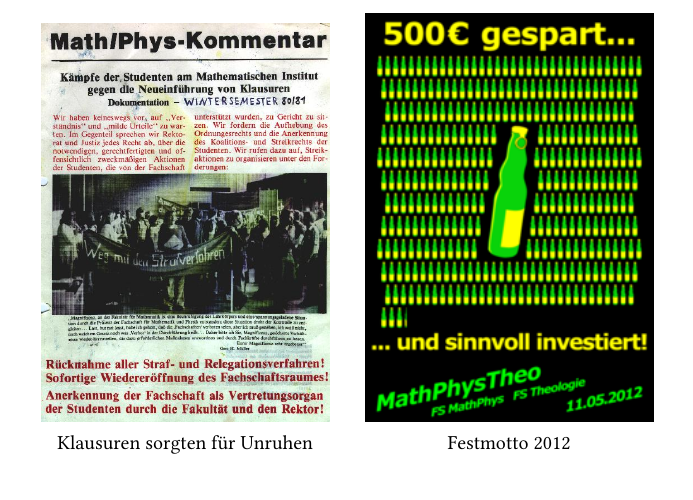
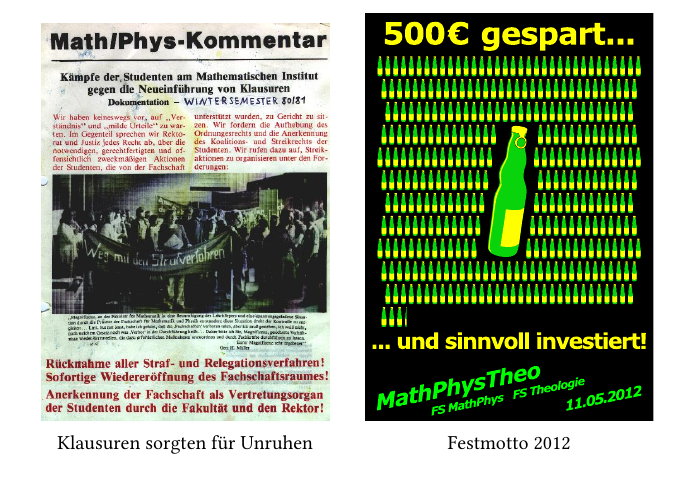
Before and after one commit to FachschaftMathPhysInfo/zapf-tagungsheft, a LaTeX book (main.tex, which reads chapters/heidelberg/geschichte.tex): part of page 20 of 71, cut so that both start at the same text. Compiled offline with pdfLaTeX.

Commit message:
Bilder für CMYK fertig gemacht

```diff
--- a/chapters/heidelberg/geschichte.tex
+++ b/chapters/heidelberg/geschichte.tex
@@ -80,7 +80,7 @@ Die Fachschaft MathPhys organisiert verschiedenste Protestaktionen gegen diese P
 \end{subfigure}
 \begin{subfigure}{0.5\textwidth}
 \centering
-\includegraphics[width=0.9\linewidth]{500.png}
+\includegraphics[width=0.9\linewidth]{500.pdf}
 \caption{Festmotto 2012}
 \end{subfigure}
 \end{figure}
```
Also changed, not shown: media/500.pdf (added), media/500.svg (added).
